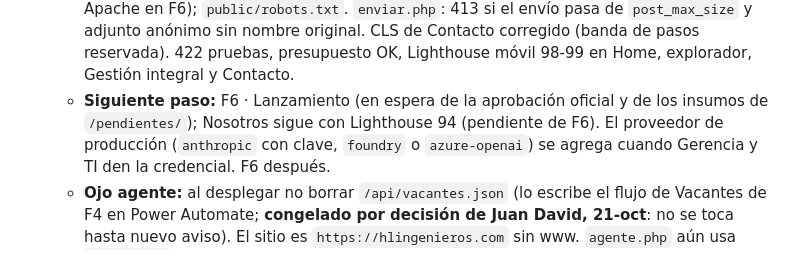
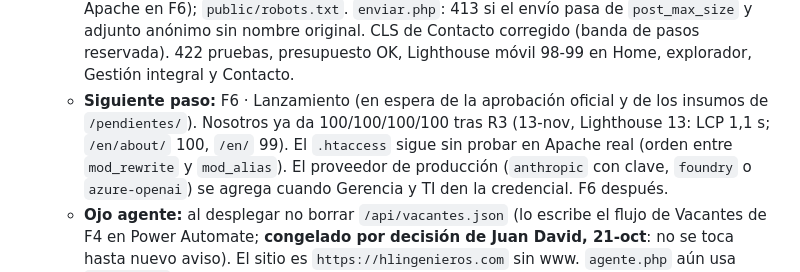
Before and after one commit to HLIngenieros/WebHL, a Markdown page: CLAUDE.md, the part around the change. GitHub-like rendering.

Commit message:
Nosotros: Lighthouse móvil 100 tras R3 (pendiente de F6 cerrado); .htaccess sigue sin probar en Apache
Co-Authored-By: Claude Opus 5.5 <noreply@anthropic.com>

```diff
--- a/CLAUDE.md
+++ b/CLAUDE.md
@@ -334,8 +334,9 @@ clave de API para desarrollo, `widgetcode` de SalesIQ y certificados ISO en PDF.
     `public/robots.txt`. `enviar.php`: 413 si el envío pasa de `post_max_size` y adjunto anónimo sin nombre original. CLS de
     Contacto corregido (banda de pasos reservada). 422 pruebas, presupuesto OK, Lighthouse móvil 98-99 en Home, explorador,
     Gestión integral y Contacto.
-  - **Siguiente paso:** F6 · Lanzamiento (en espera de la aprobación oficial y de los insumos de `/pendientes/`); Nosotros
-    sigue con Lighthouse 94 (pendiente de F6). El proveedor de producción (`anthropic` con clave,
+  - **Siguiente paso:** F6 · Lanzamiento (en espera de la aprobación oficial y de los insumos de `/pendientes/`). Nosotros
+    ya da 100/100/100/100 tras R3 (13-nov, Lighthouse 13: LCP 1,1 s; `/en/about/` 100, `/en/` 99). El `.htaccess` sigue sin
+    probar en Apache real (orden entre `mod_rewrite` y `mod_alias`). El proveedor de producción (`anthropic` con clave,
     `foundry` o `azure-openai`) se agrega cuando Gerencia y TI den la credencial. F6 después.
   - **Ojo agente:** al desplegar no borrar `/api/vacantes.json` (lo escribe el flujo de Vacantes de F4 en Power
     Automate; **congelado por decisión de Juan David, 21-oct**: no se toca hasta nuevo aviso). El sitio es `https://hlingenieros.com` sin www.
```
